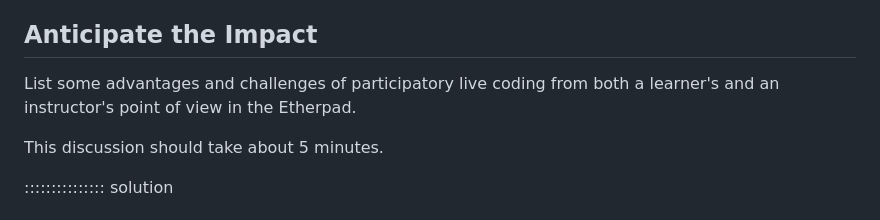
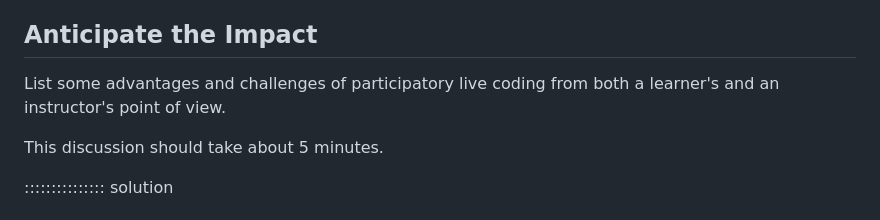
Before and after one commit to bertozzivill/train-the-trainers, a Markdown page: episodes/live-coding.md, the part around the change printed below. GitHub-like rendering.

```diff
--- a/episodes/live-coding.md
+++ b/episodes/live-coding.md
@@ -46,8 +45,7 @@ We refer to the practice of having the instructor live code and the learners cod
 ## Anticipate the Impact
 
 List some advantages and challenges of participatory live coding
-from both a learner's and an instructor's point of view
-in the Etherpad.
+from both a learner's and an instructor's point of view.
 
 This discussion should take about 5 minutes.
 
```
Also changed, not shown: other parts of episodes/live-coding.md (+17 -65 lines), episodes/physically-teaching.md (added, +145 -0 lines), instructors/instructor-notes.md (+7 -0 lines), learners/setup.md (+99 -76 lines), episodes/fig/content_grid.png (added), 1 other file.
